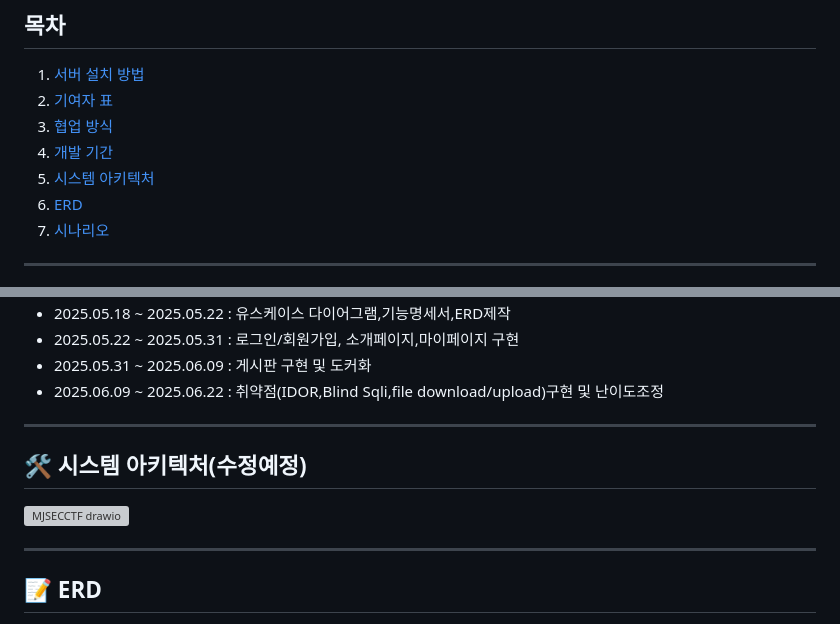
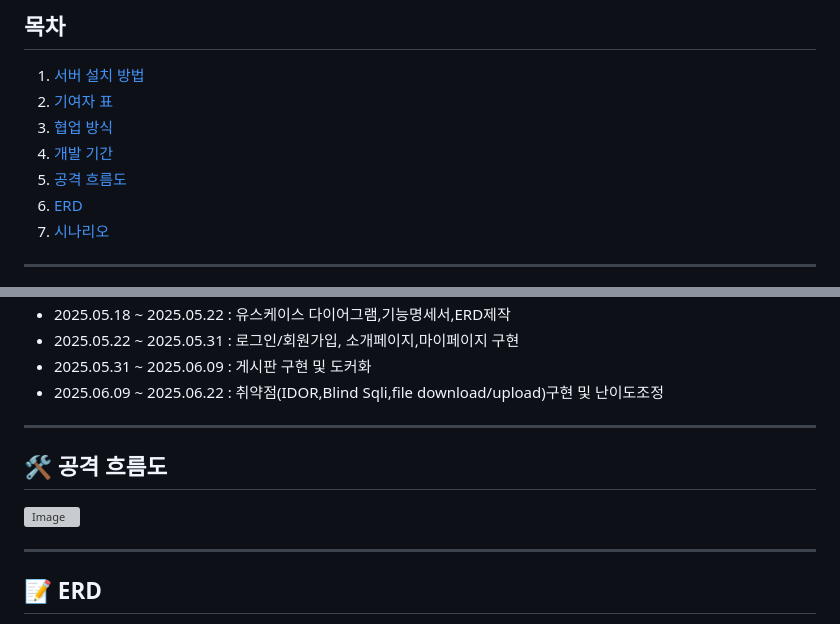
Before and after one commit to WHS-PentestingPlayground/Robotics, a Markdown page: README.md, 2 parts joined by grey strips. Drawn GitHub-style; grey boxes are pictures that could not be loaded.

Commit message:
Update README.md
공격흐름도 추가

```diff
--- a/README.md
+++ b/README.md
@@ -18,7 +18,7 @@
 2. [기여자 표](#기여자-표)
 3. [협업 방식](#협업-방식)
 4. [개발 기간](#개발-기간)
-5. [시스템 아키텍처](#시스템-아키텍처)
+5. [공격 흐름도](#공격흐름도)
 6. [ERD](#erd)
 7. [시나리오](#시나리오)
 
@@ -122,9 +122,9 @@ docker compose up -d --build
 - 2025.06.09 ~ 2025.06.22 : 취약점(IDOR,Blind Sqli,file download/upload)구현 및 난이도조정</br>
 
 ---
-<a id="시스템-아키텍처"></a>
-## 🛠️ 시스템 아키텍처(수정예정)
-![MJSECCTF drawio](https://github.com/user-attachments/assets/1257fdac-4325-4c3a-a94f-27f323842ab4)
+<a id="공격흐름도"></a>
+## 🛠️ 공격 흐름도
+<img width="1700" height="923" alt="Image" src="https://github.com/user-attachments/assets/42dae4ec-39a6-4ff3-a7d6-fff50821a3e8" />
 
 ---
 
```
